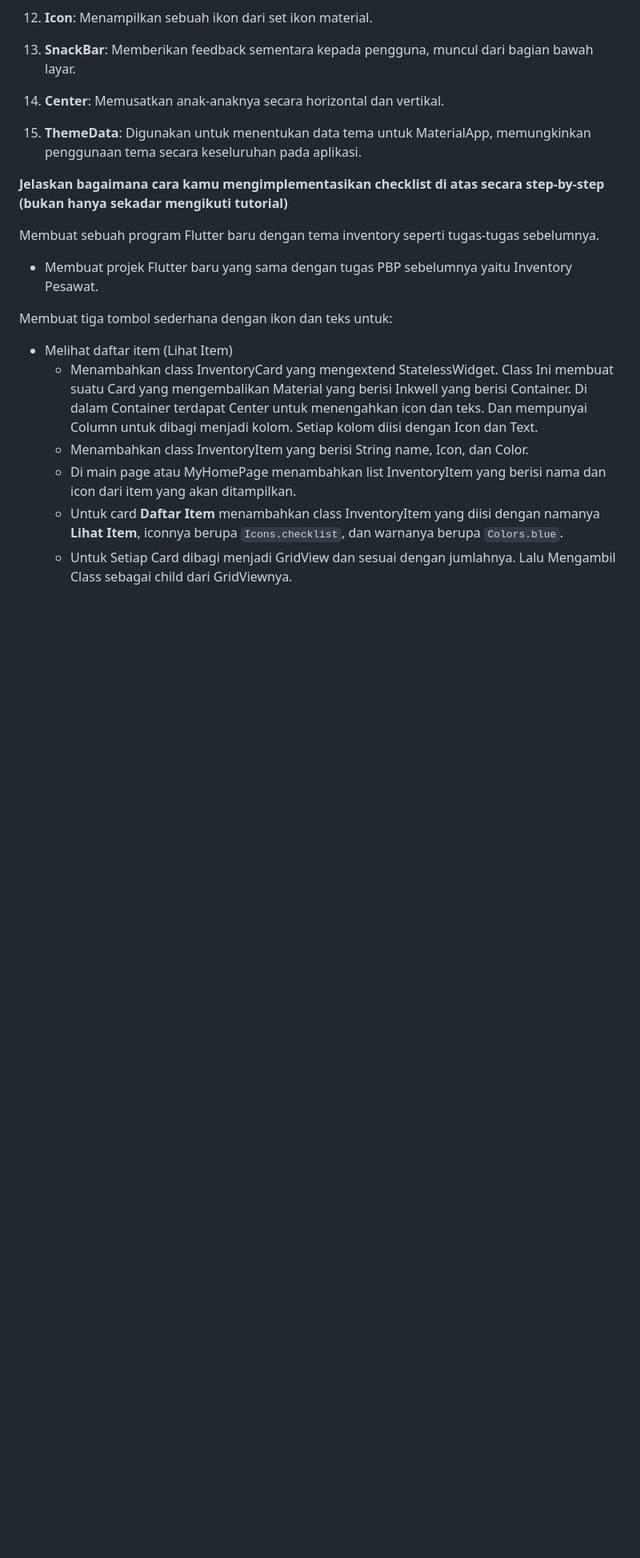
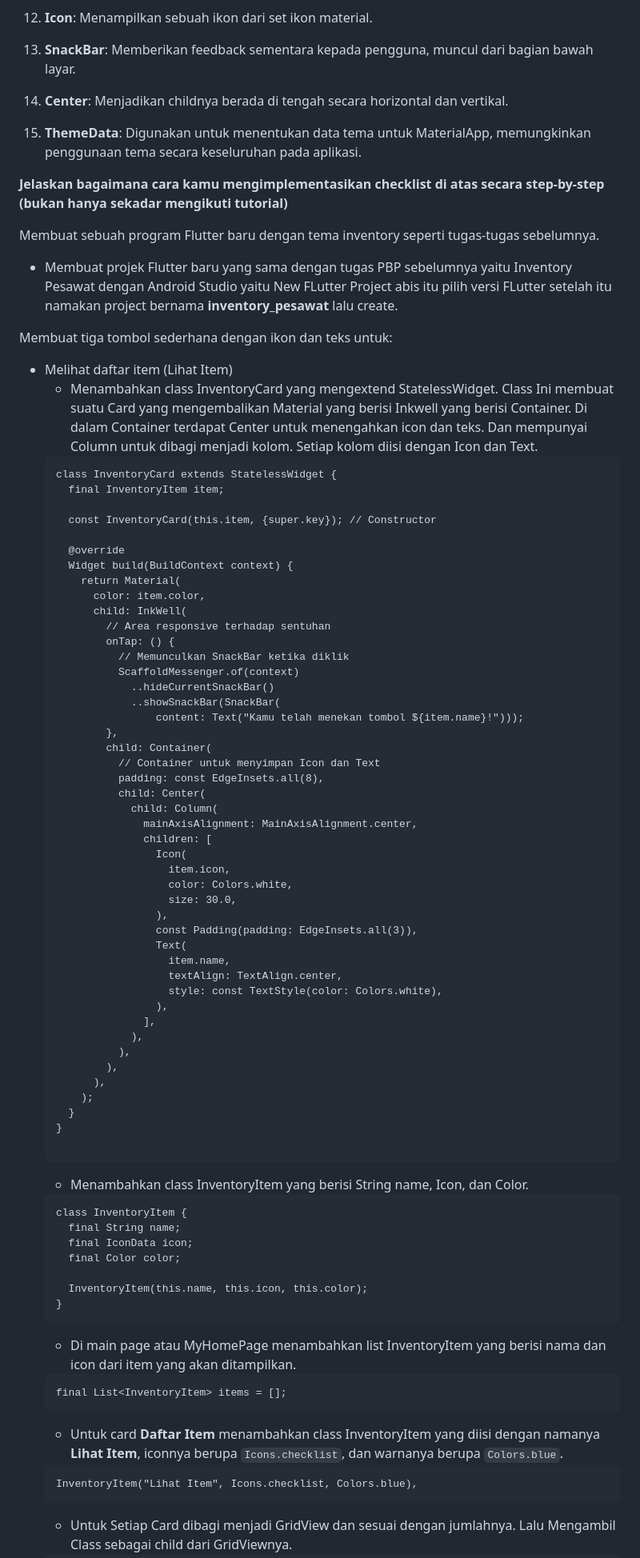
Before and after one commit to thirza258/inventory-pesawat-flutter, a Markdown page: README.md, the part around the change printed below. Shown: that part at 80% size. GitHub-like rendering; blank space fills up the shorter version.

Commit message:
minor fix Readme.md

````diff
--- a/README.md
+++ b/README.md
@@ -47,19 +51,81 @@
 
 13. **SnackBar**: Memberikan feedback sementara kepada pengguna, muncul dari bagian bawah layar.
 
-14. **Center**: Memusatkan anak-anaknya secara horizontal dan vertikal.
+14. **Center**: Menjadikan childnya berada di tengah secara horizontal dan vertikal.
 
 15. **ThemeData**: Digunakan untuk menentukan data tema untuk MaterialApp, memungkinkan penggunaan tema secara keseluruhan pada aplikasi.
 
 **Jelaskan bagaimana cara kamu mengimplementasikan checklist di atas secara step-by-step (bukan hanya sekadar mengikuti tutorial)**
 
 Membuat sebuah program Flutter baru dengan tema inventory seperti tugas-tugas sebelumnya.
-- Membuat projek Flutter baru yang sama dengan tugas PBP sebelumnya yaitu Inventory Pesawat.
+- Membuat projek Flutter baru yang sama dengan tugas PBP sebelumnya yaitu Inventory Pesawat dengan Android Studio yaitu New FLutter Project abis itu pilih versi FLutter setelah itu namakan project bernama **inventory_pesawat** lalu create.
 
 Membuat tiga tombol sederhana dengan ikon dan teks untuk:
  - Melihat daftar item (Lihat Item)
     - Menambahkan class InventoryCard yang mengextend StatelessWidget. Class Ini membuat suatu Card yang mengembalikan Material yang berisi Inkwell yang berisi Container. Di dalam Container terdapat Center untuk menengahkan icon dan teks. Dan mempunyai Column untuk dibagi menjadi kolom. Setiap kolom diisi dengan Icon dan Text.
+    ```
+    class InventoryCard extends StatelessWidget {
+      final InventoryItem item;
+
+      const InventoryCard(this.item, {super.key}); // Constructor
+
+      @override
+      Widget build(BuildContext context) {
+        return Material(
+          color: item.color,
+          child: InkWell(
+            // Area responsive terhadap sentuhan
+            onTap: () {
+              // Memunculkan SnackBar ketika diklik
+              ScaffoldMessenger.of(context)
+                ..hideCurrentSnackBar()
+                ..showSnackBar(SnackBar(
+                    content: Text("Kamu telah menekan tombol ${item.name}!")));
+            },
+            child: Container(
+              // Container untuk menyimpan Icon dan Text
+              padding: const EdgeInsets.all(8),
+              child: Center(
+                child: Column(
+                  mainAxisAlignment: MainAxisAlignment.center,
+                  children: [
+                    Icon(
+                      item.icon,
+                      color: Colors.white,
+                      size: 30.0,
+                    ),
+                    const Padding(padding: EdgeInsets.all(3)),
+                    Text(
+                      item.name,
+                      textAlign: TextAlign.center,
+                      style: const TextStyle(color: Colors.white),
+                    ),
+                  ],
+                ),
+              ),
+            ),
+          ),
+        );
+      }
+    }
+
+    ```
     - Menambahkan class InventoryItem yang berisi String name, Icon, dan Color.
+    ```
+    class InventoryItem {
+      final String name;
+      final IconData icon;
+      final Color color;
+
+      InventoryItem(this.name, this.icon, this.color);
+    }
+    ```
     - Di main page atau MyHomePage menambahkan list InventoryItem yang berisi nama dan icon dari item yang akan ditampilkan.
+    ```
+    final List<InventoryItem> items = [];
+    ```
     - Untuk card **Daftar Item** menambahkan class InventoryItem yang diisi dengan namanya **Lihat Item**, iconnya berupa `Icons.checklist`, dan warnanya berupa `Colors.blue`.
+    ```
+    InventoryItem("Lihat Item", Icons.checklist, Colors.blue),
+    ```
     - Untuk Setiap Card dibagi menjadi GridView dan sesuai dengan jumlahnya. Lalu Mengambil Class sebagai child dari GridViewnya.
````
Also changed, not shown: other parts of README.md (+32 -6 lines).
